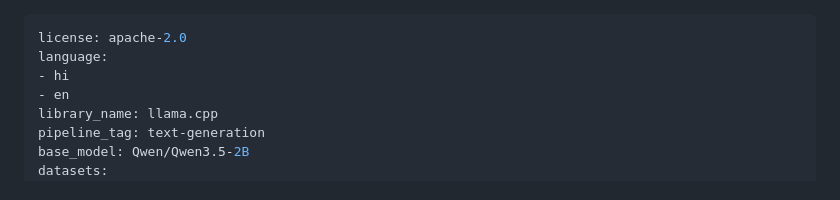
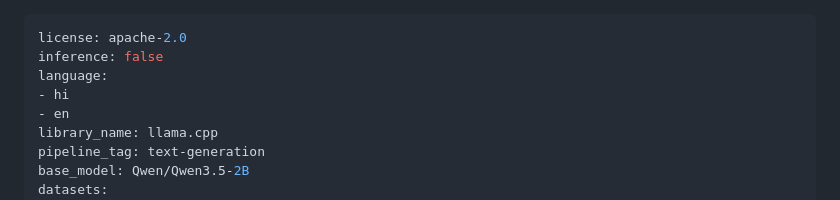
Before and after one commit to eulogik/Bharat-Tiny-LLM, a Markdown page: docs/HF_MODEL_CARD_V4_DRAFT.md, the part around the change. GitHub-like rendering.

Commit message:
metadata: disable HF inference widget on system card

```diff
--- a/docs/HF_MODEL_CARD_V4_DRAFT.md
+++ b/docs/HF_MODEL_CARD_V4_DRAFT.md
@@ -1,5 +1,6 @@
 ---
 license: apache-2.0
+inference: false
 language:
 - hi
 - en
```
Also changed, not shown: 1 other file.
